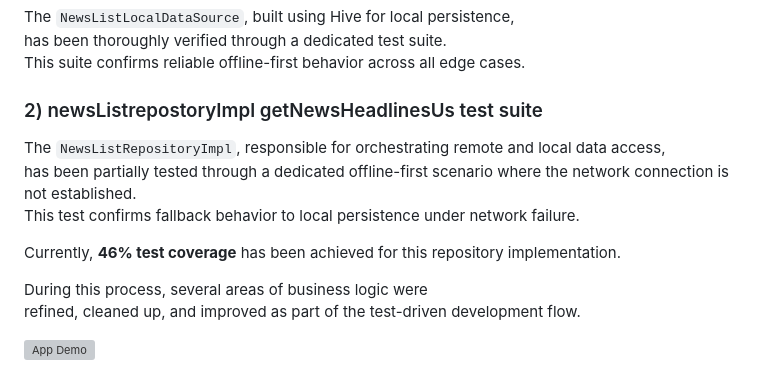
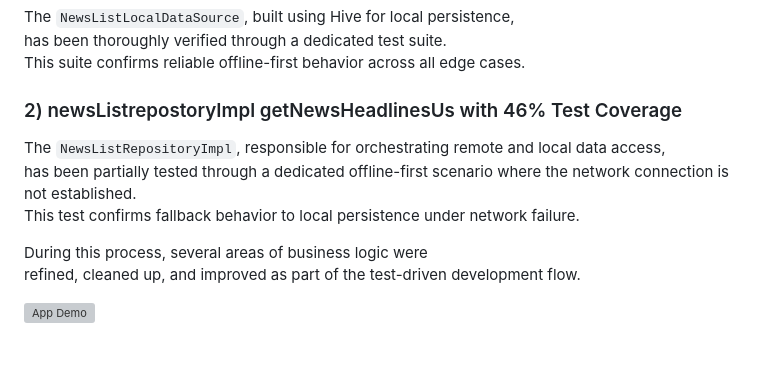
Before and after one commit to ShahabShahab/NewsApp, a Markdown page: README.md, the part around the change. Rendered like a GitHub page; blank space fills up the shorter version; grey boxes are pictures that could not be loaded.

```diff
--- a/README.md
+++ b/README.md
@@ -7,12 +7,10 @@ The `NewsListLocalDataSource`, built using Hive for local persistence,
 has been thoroughly verified through a dedicated test suite.
 This suite confirms reliable offline-first behavior across all edge cases.
 
-### 2) newsListrepostoryImpl getNewsHeadlinesUs test suite
+### 2) newsListrepostoryImpl getNewsHeadlinesUs with 46% Test Coverage
 The `NewsListRepositoryImpl`, responsible for orchestrating remote and local data access,
 has been partially tested through a dedicated offline-first scenario where the network connection is not established.
 This test confirms fallback behavior to local persistence under network failure.
-
-Currently, **46% test coverage** has been achieved for this repository implementation.
 
 
 During this process, several areas of business logic were
```
